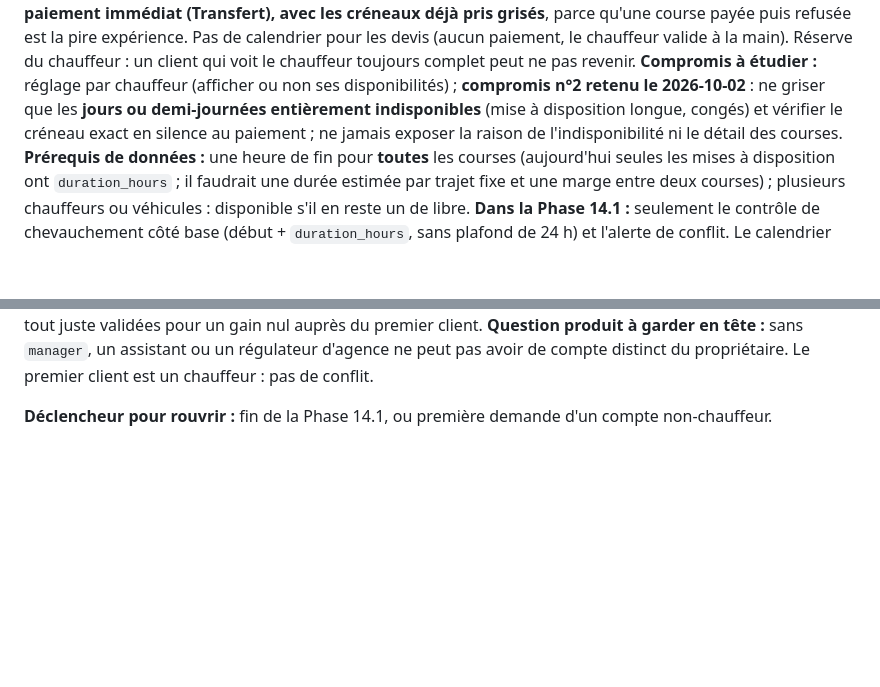
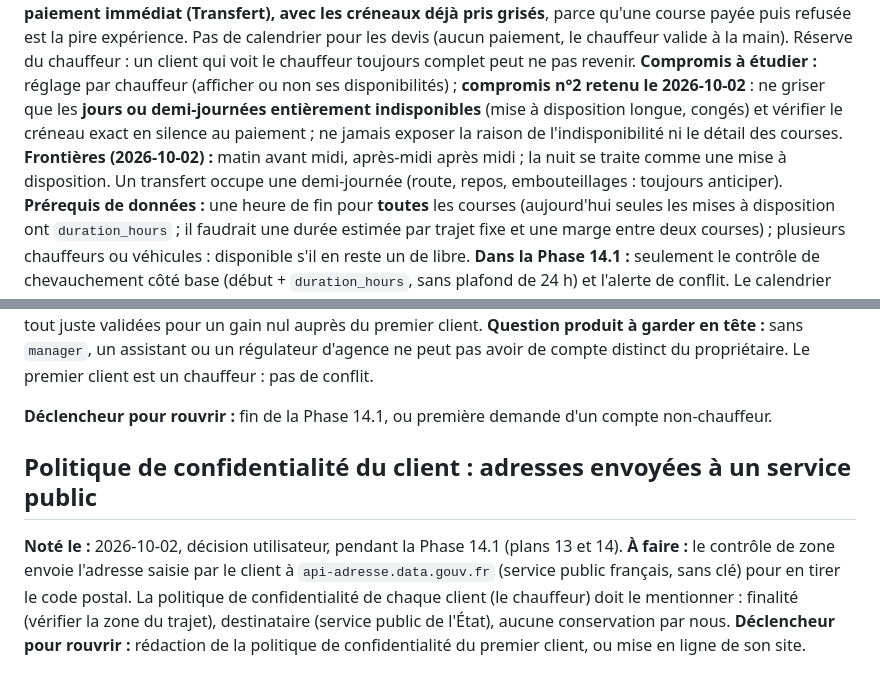
Before and after one commit to mike-banner/Terraform-vtc_monorepo_v2, a Markdown page: docs/planning/BACKLOG.md, 2 parts joined by grey strips. Drawn GitHub-style; blank space fills up the shorter version.

Commit message:
docs(backlog): frontières des demi-journées, confidentialité des adresses

```diff
--- a/docs/planning/BACKLOG.md
+++ b/docs/planning/BACKLOG.md
@@ -121,6 +121,8 @@ main). Réserve du chauffeur : un client qui voit le chauffeur toujours complet
 **Compromis à étudier :** réglage par chauffeur (afficher ou non ses disponibilités) ; **compromis n°2 retenu le 2026-10-02** : ne griser que les **jours ou demi-journées
 entièrement indisponibles** (mise à disposition longue, congés) et vérifier le créneau exact en silence au paiement ; ne jamais exposer la
 raison de l'indisponibilité ni le détail des courses.
+**Frontières (2026-10-02) :** matin avant midi, après-midi après midi ; la nuit se traite comme une mise à disposition. Un
+transfert occupe une demi-journée (route, repos, embouteillages : toujours anticiper).
 **Prérequis de données :** une heure de fin pour **toutes** les courses (aujourd'hui seules les mises à disposition ont
 `duration_hours` ; il faudrait une durée estimée par trajet fixe et une marge entre deux courses) ; plusieurs chauffeurs ou
 véhicules : disponible s'il en reste un de libre.
@@ -160,3 +162,11 @@ validées pour un gain nul auprès du premier client.
 distinct du propriétaire. Le premier client est un chauffeur : pas de conflit.
 
 **Déclencheur pour rouvrir :** fin de la Phase 14.1, ou première demande d'un compte non-chauffeur.
+
+## Politique de confidentialité du client : adresses envoyées à un service public
+
+**Noté le :** 2026-10-02, décision utilisateur, pendant la Phase 14.1 (plans 13 et 14).
+**À faire :** le contrôle de zone envoie l'adresse saisie par le client à `api-adresse.data.gouv.fr` (service public français,
+sans clé) pour en tirer le code postal. La politique de confidentialité de chaque client (le chauffeur) doit le mentionner :
+finalité (vérifier la zone du trajet), destinataire (service public de l'État), aucune conservation par nous.
+**Déclencheur pour rouvrir :** rédaction de la politique de confidentialité du premier client, ou mise en ligne de son site.
```
